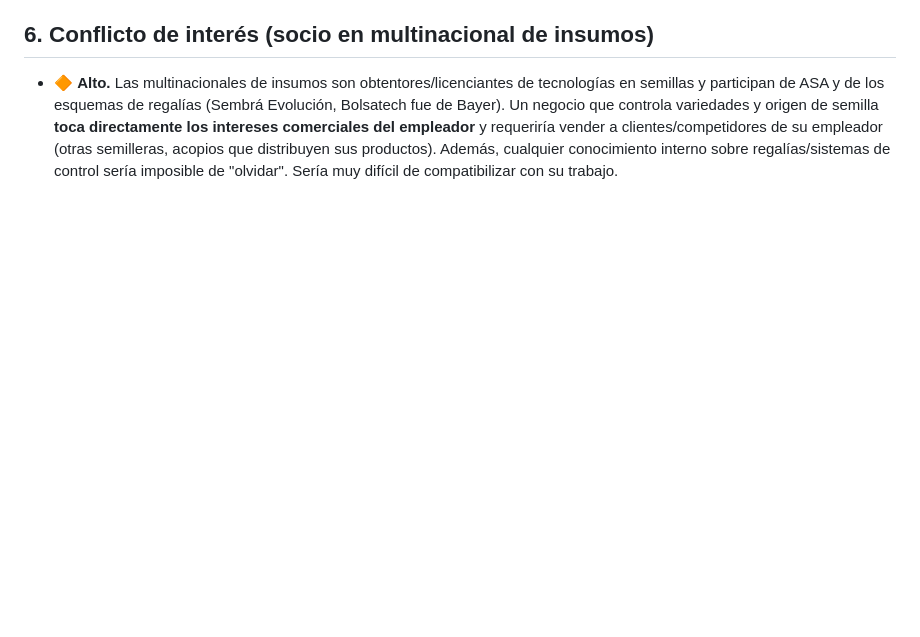
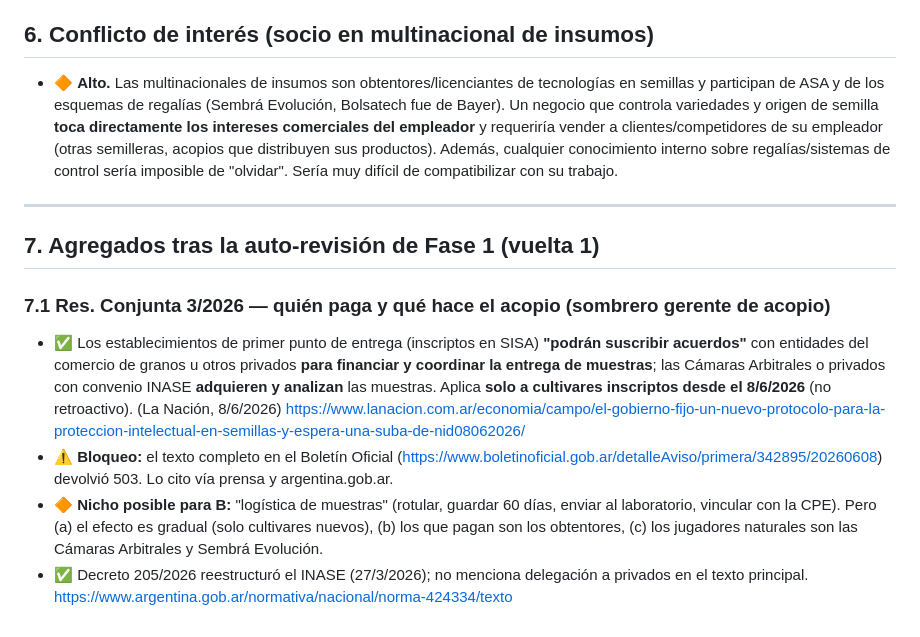
Before and after one commit to juanpablo0599-glitch/proyecto-agro, a Markdown page: investigacion/idea-b.md, the part around the change. GitHub-like rendering; blank space fills up the shorter version.

```diff
--- a/investigacion/idea-b.md
+++ b/investigacion/idea-b.md
@@ -100,3 +100,13 @@
 
 ## 6. Conflicto de interés (socio en multinacional de insumos)
 - 🔶 **Alto.** Las multinacionales de insumos son obtentores/licenciantes de tecnologías en semillas y participan de ASA y de los esquemas de regalías (Sembrá Evolución, Bolsatech fue de Bayer). Un negocio que controla variedades y origen de semilla **toca directamente los intereses comerciales del empleador** y requeriría vender a clientes/competidores de su empleador (otras semilleras, acopios que distribuyen sus productos). Además, cualquier conocimiento interno sobre regalías/sistemas de control sería imposible de "olvidar". Sería muy difícil de compatibilizar con su trabajo.
+
+---
+
+## 7. Agregados tras la auto-revisión de Fase 1 (vuelta 1)
+
+### 7.1 Res. Conjunta 3/2026 — quién paga y qué hace el acopio (sombrero gerente de acopio)
+- ✅ Los establecimientos de primer punto de entrega (inscriptos en SISA) **"podrán suscribir acuerdos"** con entidades del comercio de granos u otros privados **para financiar y coordinar la entrega de muestras**; las Cámaras Arbitrales o privados con convenio INASE **adquieren y analizan** las muestras. Aplica **solo a cultivares inscriptos desde el 8/6/2026** (no retroactivo). (La Nación, 8/6/2026) https://www.lanacion.com.ar/economia/campo/el-gobierno-fijo-un-nuevo-protocolo-para-la-proteccion-intelectual-en-semillas-y-espera-una-suba-de-nid08062026/
+- ⚠️ **Bloqueo:** el texto completo en el Boletín Oficial (https://www.boletinoficial.gob.ar/detalleAviso/primera/342895/20260608) devolvió 503. Lo cito vía prensa y argentina.gob.ar.
+- 🔶 **Nicho posible para B:** "logística de muestras" (rotular, guardar 60 días, enviar al laboratorio, vincular con la CPE). Pero (a) el efecto es gradual (solo cultivares nuevos), (b) los que pagan son los obtentores, (c) los jugadores naturales son las Cámaras Arbitrales y Sembrá Evolución.
+- ✅ Decreto 205/2026 reestructuró el INASE (27/3/2026); no menciona delegación a privados en el texto principal. https://www.argentina.gob.ar/normativa/nacional/norma-424334/texto
```
Also changed, not shown: investigacion/AUTOREVISION.md (added, +21 -0 lines), investigacion/idea-a.md (+16 -0 lines).
